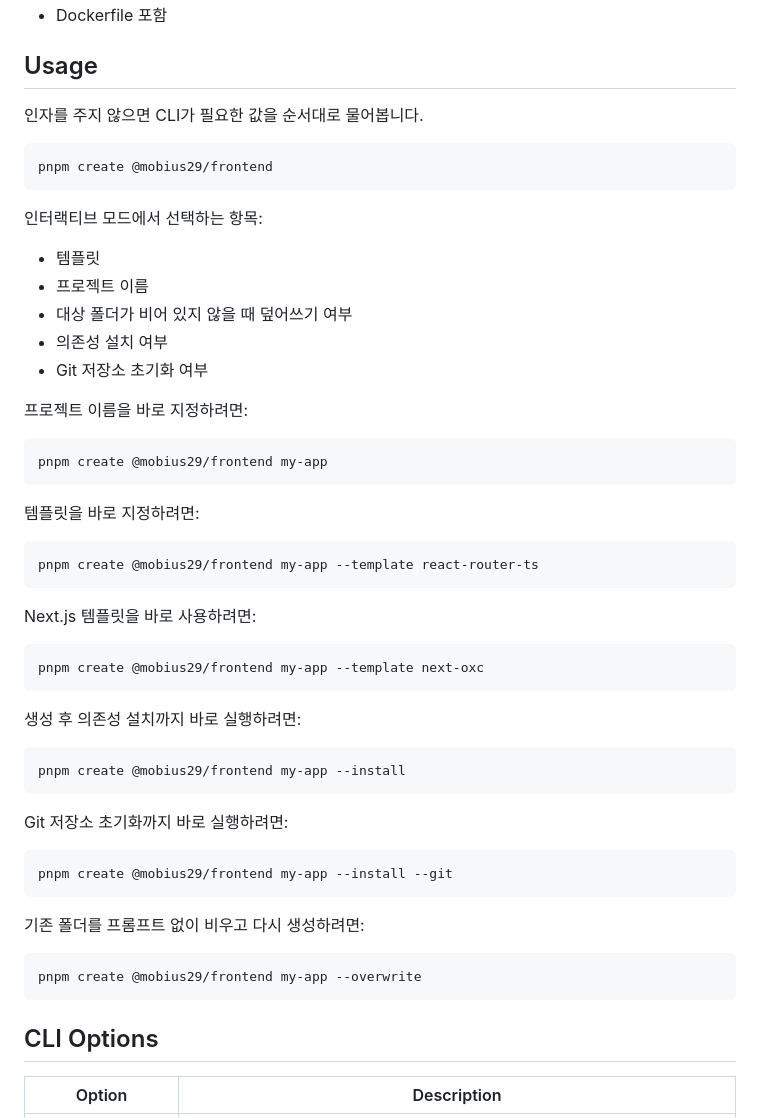
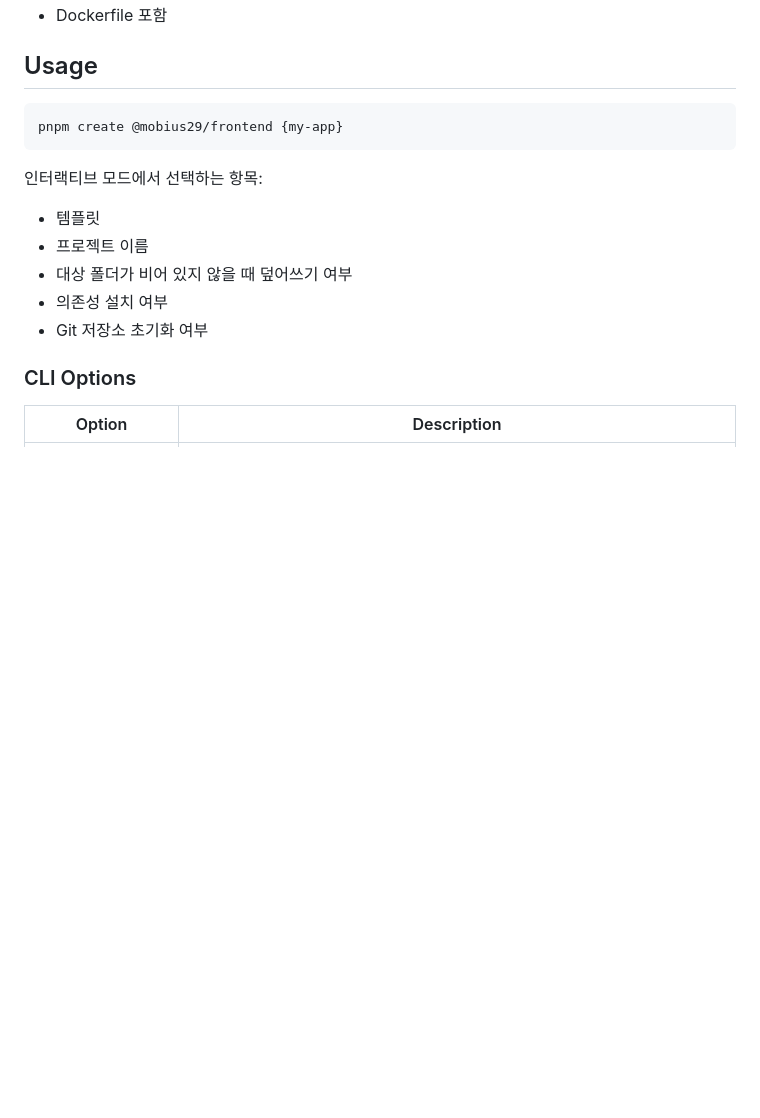
Before and after one commit to mobius29/Create_Frontend, a Markdown page: README.md, the part around the change. Rendered like a GitHub page; blank space fills up the shorter version.

Commit message:
docs: modify README.md

````diff
--- a/README.md
+++ b/README.md
@@ -24,10 +24,8 @@ pnpm create @mobius29/frontend
 
 ## Usage
 
-인자를 주지 않으면 CLI가 필요한 값을 순서대로 물어봅니다.
-
 ```bash
-pnpm create @mobius29/frontend
+pnpm create @mobius29/frontend {my-app}
 ```
 
 인터랙티브 모드에서 선택하는 항목:
@@ -38,43 +36,7 @@ pnpm create @mobius29/frontend
 - 의존성 설치 여부
 - Git 저장소 초기화 여부
 
-프로젝트 이름을 바로 지정하려면:
-
-```bash
-pnpm create @mobius29/frontend my-app
-```
-
-템플릿을 바로 지정하려면:
-
-```bash
-pnpm create @mobius29/frontend my-app --template react-router-ts
-```
-
-Next.js 템플릿을 바로 사용하려면:
-
-```bash
-pnpm create @mobius29/frontend my-app --template next-oxc
-```
-
-생성 후 의존성 설치까지 바로 실행하려면:
-
-```bash
-pnpm create @mobius29/frontend my-app --install
-```
-
-Git 저장소 초기화까지 바로 실행하려면:
-
-```bash
-pnpm create @mobius29/frontend my-app --install --git
-```
-
-기존 폴더를 프롬프트 없이 비우고 다시 생성하려면:
-
-```bash
-pnpm create @mobius29/frontend my-app --overwrite
-```
-
-## CLI Options
+### CLI Options
 
 | Option              | Description                                                                                   |
 | ------------------- | --------------------------------------------------------------------------------------------- |
````
